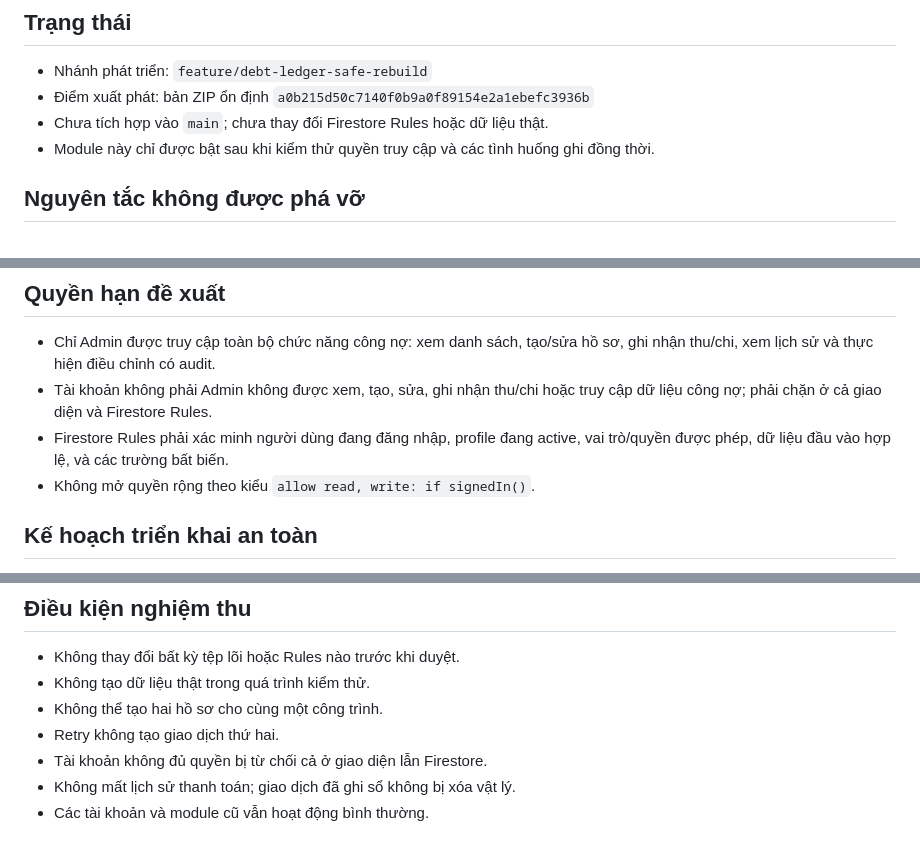
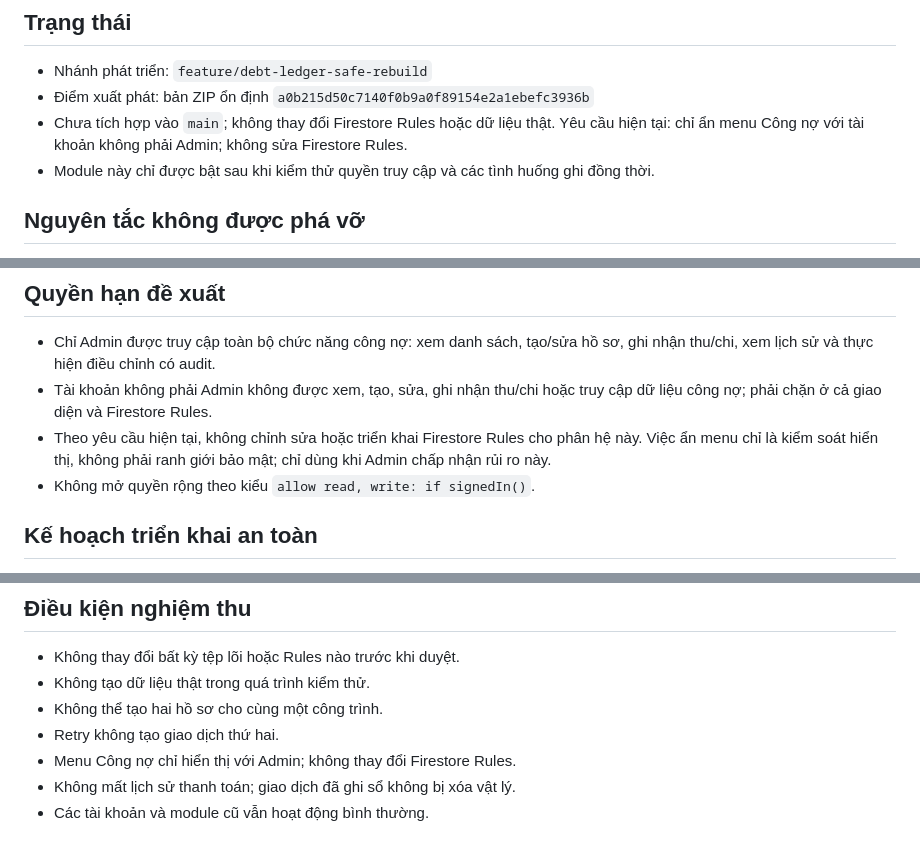
Before and after one commit to trungythp1-jpg/GROVA-DOCUMENT, a Markdown page: docs/DEBT-LEDGER-SAFE-REBUILD.md, 3 parts joined by grey strips. Drawn GitHub-style.

Commit message:
Keep debt menu admin-only in UI without changing Firestore rules

```diff
--- a/docs/DEBT-LEDGER-SAFE-REBUILD.md
+++ b/docs/DEBT-LEDGER-SAFE-REBUILD.md
@@ -3,7 +3,7 @@
 ## Trạng thái
 - Nhánh phát triển: `feature/debt-ledger-safe-rebuild`
 - Điểm xuất phát: bản ZIP ổn định `a0b215d50c7140f0b9a0f89154e2a1ebefc3936b`
-- Chưa tích hợp vào `main`; chưa thay đổi Firestore Rules hoặc dữ liệu thật.
+- Chưa tích hợp vào `main`; không thay đổi Firestore Rules hoặc dữ liệu thật. Yêu cầu hiện tại: chỉ ẩn menu Công nợ với tài khoản không phải Admin; không sửa Firestore Rules.
 - Module này chỉ được bật sau khi kiểm thử quyền truy cập và các tình huống ghi đồng thời.
 
 ## Nguyên tắc không được phá vỡ
@@ -45,7 +45,7 @@
 ## Quyền hạn đề xuất
 - Chỉ Admin được truy cập toàn bộ chức năng công nợ: xem danh sách, tạo/sửa hồ sơ, ghi nhận thu/chi, xem lịch sử và thực hiện điều chỉnh có audit.
 - Tài khoản không phải Admin không được xem, tạo, sửa, ghi nhận thu/chi hoặc truy cập dữ liệu công nợ; phải chặn ở cả giao diện và Firestore Rules.
-- Firestore Rules phải xác minh người dùng đang đăng nhập, profile đang active, vai trò/quyền được phép, dữ liệu đầu vào hợp lệ, và các trường bất biến.
+- Theo yêu cầu hiện tại, không chỉnh sửa hoặc triển khai Firestore Rules cho phân hệ này. Việc ẩn menu chỉ là kiểm soát hiển thị, không phải ranh giới bảo mật; chỉ dùng khi Admin chấp nhận rủi ro này.
 - Không mở quyền rộng theo kiểu `allow read, write: if signedIn()`.
 
 ## Kế hoạch triển khai an toàn
@@ -62,6 +62,6 @@
 - Không tạo dữ liệu thật trong quá trình kiểm thử.
 - Không thể tạo hai hồ sơ cho cùng một công trình.
 - Retry không tạo giao dịch thứ hai.
-- Tài khoản không đủ quyền bị từ chối cả ở giao diện lẫn Firestore.
+- Menu Công nợ chỉ hiển thị với Admin; không thay đổi Firestore Rules.
 - Không mất lịch sử thanh toán; giao dịch đã ghi sổ không bị xóa vật lý.
 - Các tài khoản và module cũ vẫn hoạt động bình thường.
```
